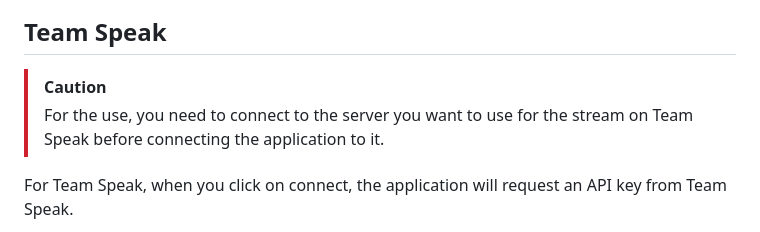
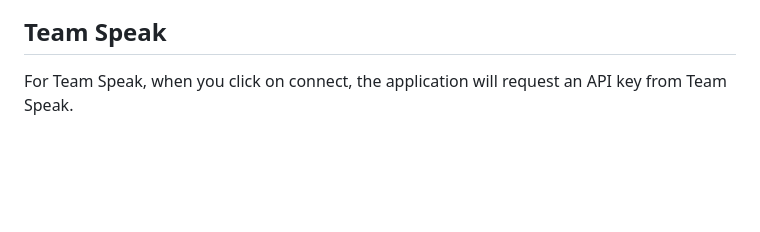
Before and after one commit to NightKey/ts6-obs-bridge, a Markdown page: README.md, the part around the change. Drawn GitHub-style; blank space fills up the shorter version.

Commit message:
Updated readme
Signed-off-by: Night Key <davidjantho@gmail.com>

```diff
--- a/README.md
+++ b/README.md
@@ -40,8 +40,6 @@ you will be redirected to the new page.
 ![webui_settings](resources/webui_settings.png)
 
 ## Team Speak
-> [!CAUTION]
-> For the use, you need to connect to the server you want to use for the stream on Team Speak before connecting the application to it.
 
 For Team Speak, when you click on connect, the application will request an API key from Team Speak.
 
```
